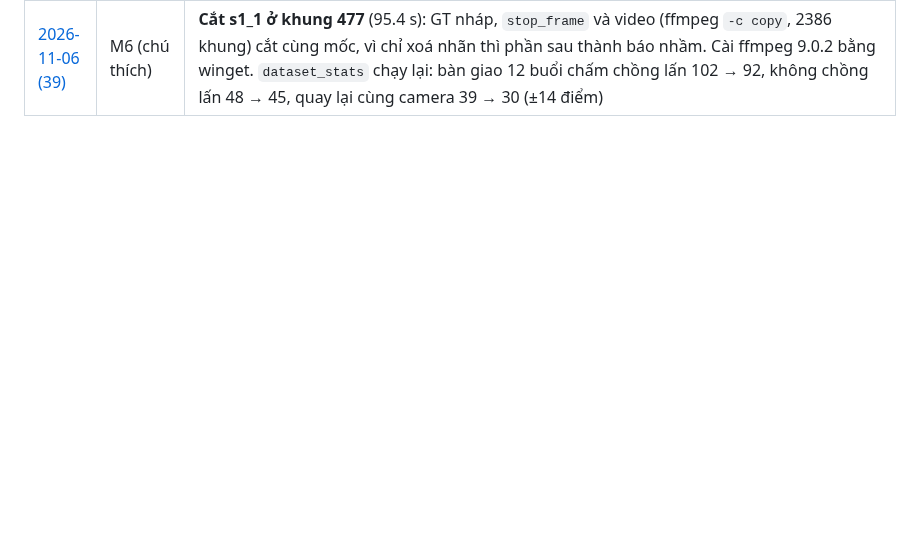
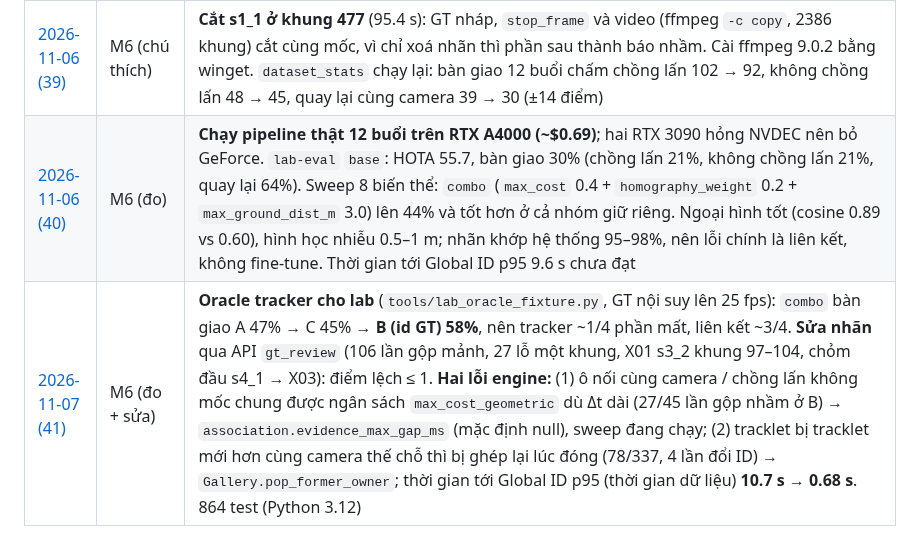
Before and after one commit to thanhthanhhp123/multi-cam-tracking, a Markdown page: docs/worklog/README.md, the part around the change. Drawn GitHub-style; blank space fills up the shorter version.

Commit message:
Worklog phiên 41: oracle tracker lab, sửa nhãn GT, hai lỗi engine
Co-Authored-By: Claude Opus 5.5 <noreply@anthropic.com>
Claude-Session: https://claude.ai/code/session_01HdnyEQCLAC4yk6cwdud8rR

```diff
--- a/docs/worklog/README.md
+++ b/docs/worklog/README.md
@@ -80,3 +80,5 @@ Quyết định nhỏ ghi thẳng trong worklog. Quyết định lớn: tạo AD
 | [2026-10-20 (37)](2026-10-20-37-quay-du-lieu-hanh-lang.md) | M6 (thu dữ liệu) | **Quay 14 buổi ở hành lang** (~32 phút, đều `ok`): `calib` + `calib_2` (6 lượt), `s1_1`, `s2_1/2/3` (từng lượt một buổi ~90 s: hành lang công cộng, buổi ngắn hỏng thì quay lại ít), `s3_1`, `s3_2` (5 người), `s4_1`. Camera xê dịch ≤ 1.6 px suốt các buổi (cam02 lệch 26 px chỉ sau buổi cuối, lúc tháo). **`record_rtsp`: dừng sạch từ xa bằng file `STOP`** (buộc tắt thì mất `record.json`). **Laptop tự ngủ (Modern Standby) giữa buổi** làm hỏng 2 buổi (log `Kernel-Power` 506/507; ban đầu đoán nhầm là dây mạng) → `powercfg` tắt ngủ khi cắm sạc, phải trả lại sau M6. Bàn giao ước lượng: không chồng lấn ~32, quay lại ~12, chồng lấn ~20, dưới mục tiêu ~50/loại; chưa có nhóm B. Kịch bản in `data/lab/kich-ban-quay.pdf` |
 | [2026-10-28 (38)](2026-10-28-38-dong-bo-cvat-gan-nhan-truoc.md) | M6 (chú thích) | **Đồng bộ 14 buổi** (`sync_recordings`, ~2.5 h trên máy dev, 6.0 GB). **CVAT v2.78.0 tự host** ở `localhost:8081` (phiếu đồng thuận cấm đưa lên cloud), share chỉ đọc, 42 task bước 5 (tạo song song làm 3 task hỏng `CvatChunkTimestampMismatchError` → tạo lại từng cái). Gán tay thử: ~10 phút cho một lượt đi trên một camera. **`tools/prelabel_cvat.py`** (YOLO11x 1280 + ByteTrack, giữ khung khoá tối thiểu theo IoU ≥ 0.85, `person_id` để trống, +9 test) chạy trên RTX 3090 vast (`docker/vast_prelabel.sh`): 145 670 khung trong 51.5 phút (~47 khung/s, 3 tiến trình), ~$0.57. 472 track → xoá 42 track bóng phản chiếu → **430 track; Claude gán `person_id` cho 333 (77%)** bằng lưới ảnh cắt (P01–P07 theo trang phục, X.. theo buổi); **vòng 2** (ảnh có khung, tách/cắt/xoá track qua `cvat_ops.py` có kiểm chồng khung, kiểm chéo mã giữa camera): **399/403 track có mã**, 4 trống, ghi chú ở `data/prelabel/REVIEW.md`. Xuất nháp 42 task: 12/14 buổi qua `cvat_to_mot`; `estimate_transit` nháp cam01↔cam03 ≈ 4–13 s. GT vẫn là bản nháp, chờ người kiểm |
 | [2026-11-06 (39)](2026-11-06-39-cat-s1-1-va-so-lai-dataset-stats.md) | M6 (chú thích) | **Cắt s1_1 ở khung 477** (95.4 s): GT nháp, `stop_frame` và video (ffmpeg `-c copy`, 2386 khung) cắt cùng mốc, vì chỉ xoá nhãn thì phần sau thành báo nhầm. Cài ffmpeg 9.0.2 bằng winget. `dataset_stats` chạy lại: bàn giao 12 buổi chấm chồng lấn 102 → 92, không chồng lấn 48 → 45, quay lại cùng camera 39 → 30 (±14 điểm) |
+| [2026-11-06 (40)](2026-11-06-40-chay-gpu-12-buoi-lab-eval-va-sweep.md) | M6 (đo) | **Chạy pipeline thật 12 buổi trên RTX A4000 (~$0.69)**; hai RTX 3090 hỏng NVDEC nên bỏ GeForce. `lab-eval` `base`: HOTA 55.7, bàn giao 30% (chồng lấn 21%, không chồng lấn 21%, quay lại 64%). Sweep 8 biến thể: `combo` (`max_cost` 0.4 + `homography_weight` 0.2 + `max_ground_dist_m` 3.0) lên 44% và tốt hơn ở cả nhóm giữ riêng. Ngoại hình tốt (cosine 0.89 vs 0.60), hình học nhiễu 0.5–1 m; nhãn khớp hệ thống 95–98%, nên lỗi chính là liên kết, không fine-tune. Thời gian tới Global ID p95 9.6 s chưa đạt |
+| [2026-11-07 (41)](2026-11-07-41-oracle-tracker-sua-nhan-va-hai-loi-engine.md) | M6 (đo + sửa) | **Oracle tracker cho lab** (`tools/lab_oracle_fixture.py`, GT nội suy lên 25 fps): `combo` bàn giao A 47% → C 45% → **B (id GT) 58%**, nên tracker ~1/4 phần mất, liên kết ~3/4. **Sửa nhãn** qua API `gt_review` (106 lần gộp mảnh, 27 lỗ một khung, X01 s3_2 khung 97–104, chỏm đầu s4_1 → X03): điểm lệch ≤ 1. **Hai lỗi engine:** (1) ô nối cùng camera / chồng lấn không mốc chung được ngân sách `max_cost_geometric` dù Δt dài (27/45 lần gộp nhầm ở B) → `association.evidence_max_gap_ms` (mặc định null), sweep đang chạy; (2) tracklet bị tracklet mới hơn cùng camera thế chỗ thì bị ghép lại lúc đóng (78/337, 4 lần đổi ID) → `Gallery.pop_former_owner`; thời gian tới Global ID p95 (thời gian dữ liệu) **10.7 s → 0.68 s**. 864 test (Python 3.12) |
```
Also changed, not shown: docs/worklog/2026-11-07-41-oracle-tracker-sua-nhan-va-hai-loi-engine.md (added, +95 -0 lines).
